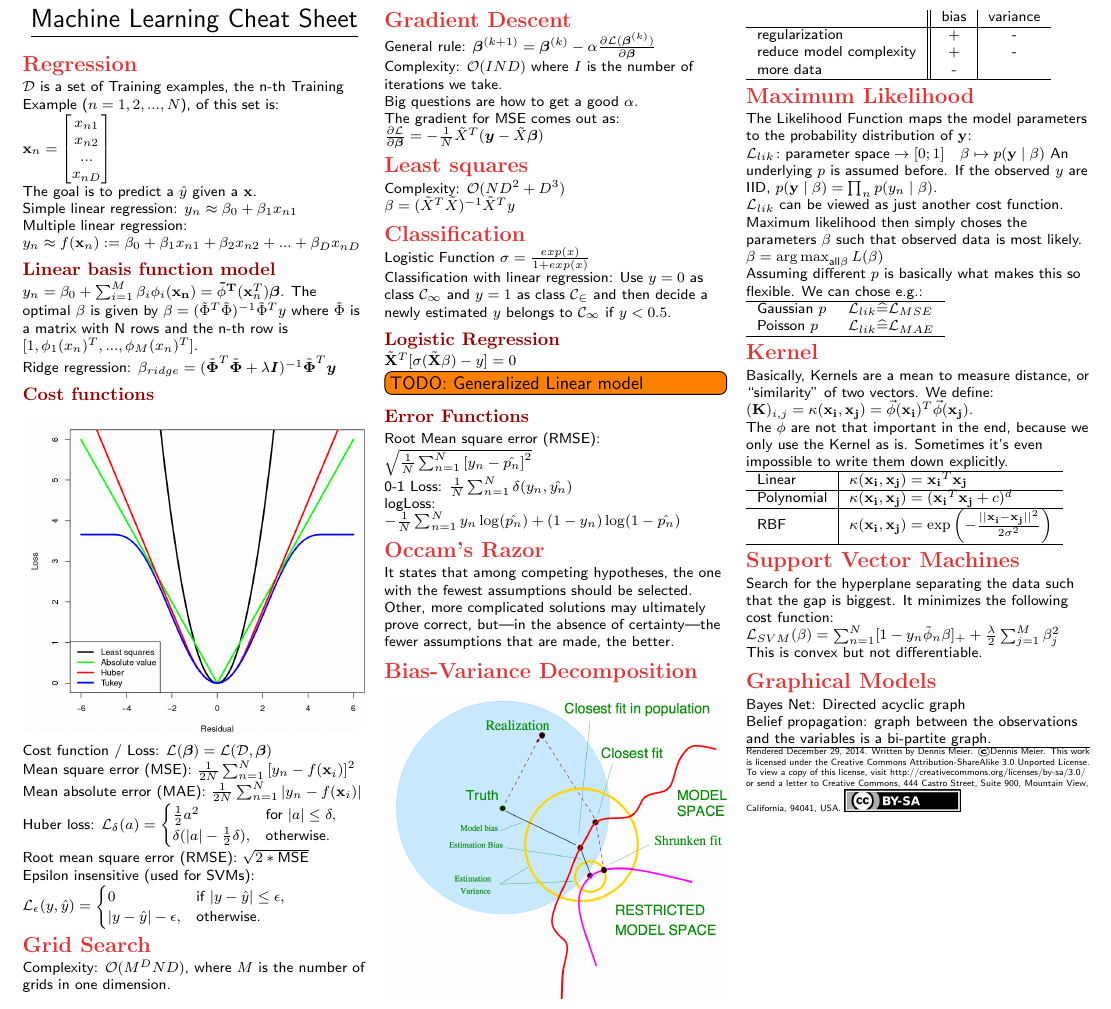
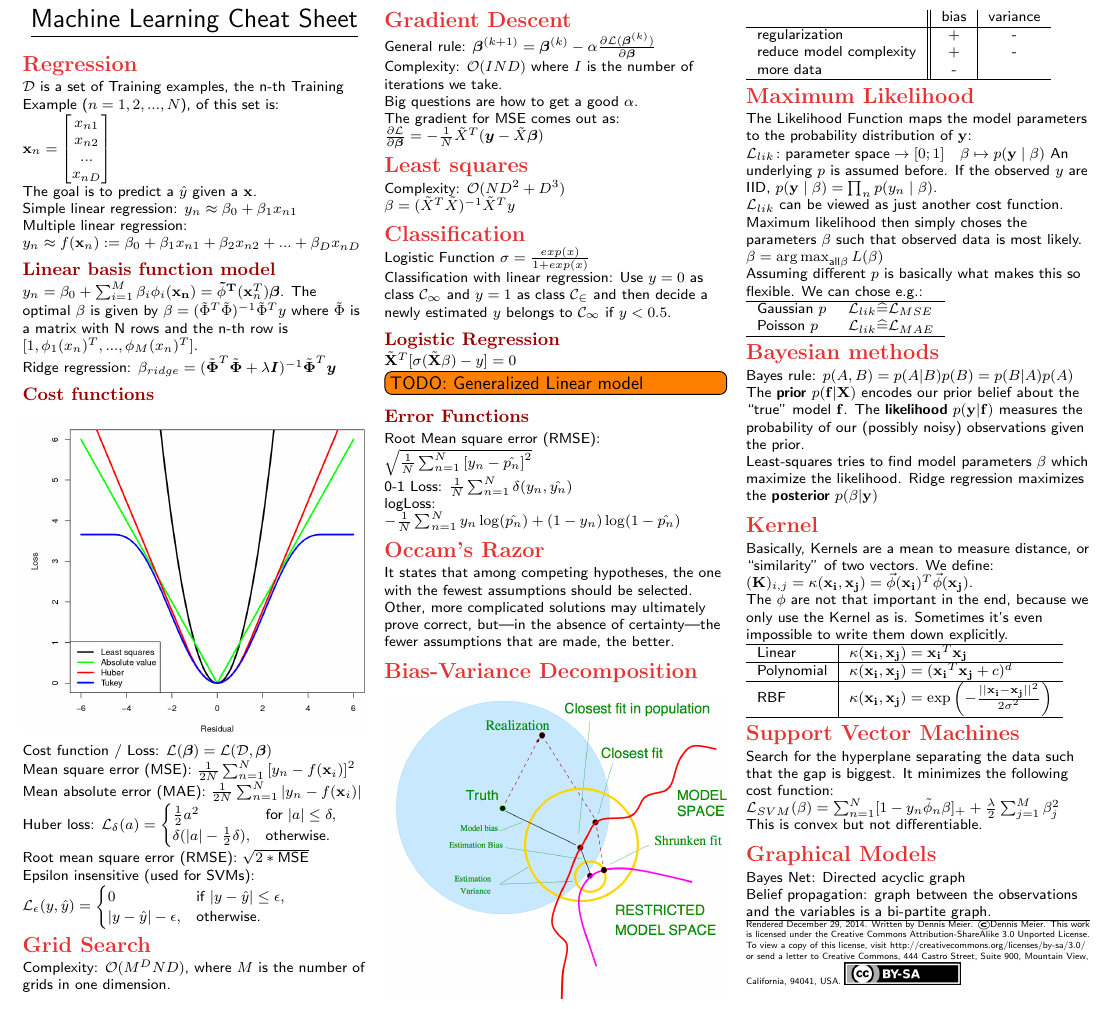
Before and after one commit to Denwid/pcml-cheatsheet, a LaTeX document (machine-learning-cheat-sheet.tex): part of the page, cut so that both start at the same text. Compiled offline with pdfLaTeX.

Commit message:
Start Bayesian methods

```diff
--- a/machine-learning-cheat-sheet.tex
+++ b/machine-learning-cheat-sheet.tex
@@ -164,6 +164,14 @@
   \end{tabular}
 
 % ----------
+\section{Bayesian methods}
+  Bayes rule: $p(A, B) = p(A|B) p(B) = p(B|A) p(A)$
+
+  The \textbf{prior} $p(\mathbf{f}|\mathbf{X})$ encodes our prior belief about the ``true'' model $\mathbf{f}$. The \textbf{likelihood} $p(\mathbf{y}|\mathbf{f})$ measures the probability of our (possibly noisy) observations given the prior.
+
+  Least-squares tries to find model parameters $\mathbf{\beta}$ which maximize the likelihood. Ridge regression maximizes the \textbf{posterior} $p(\mathbf{\beta}|\mathbf{y})$
+
+% ----------
 \section{Kernel}
   Basically, Kernels are a mean to measure distance, or ``similarity'' of two vectors. We define:
 
```
Also changed, not shown: machine-learning-cheat-sheet.pdf.
